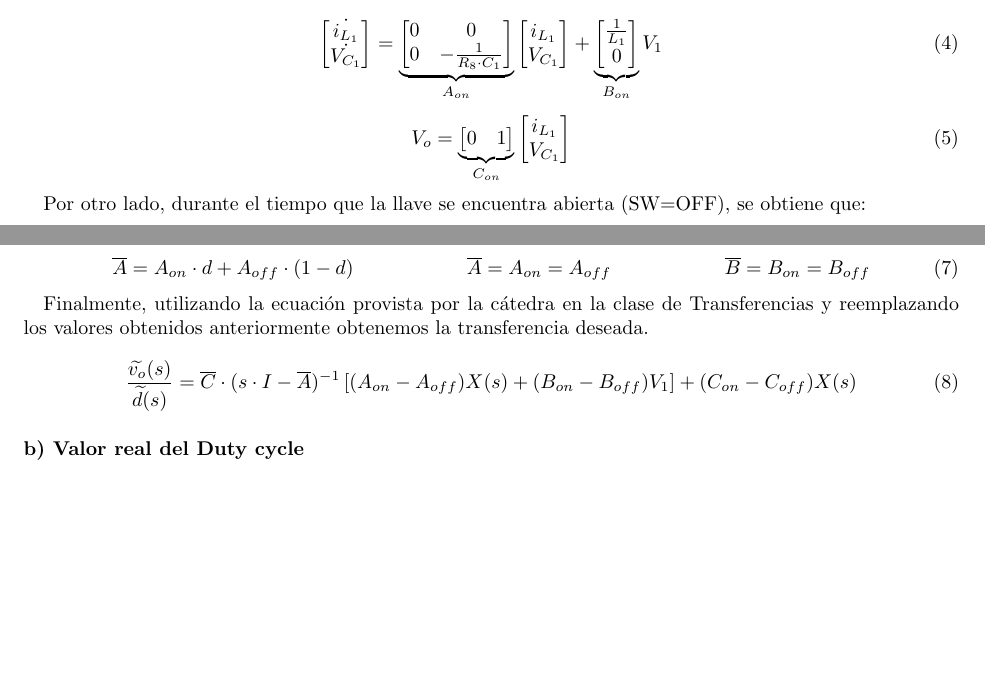
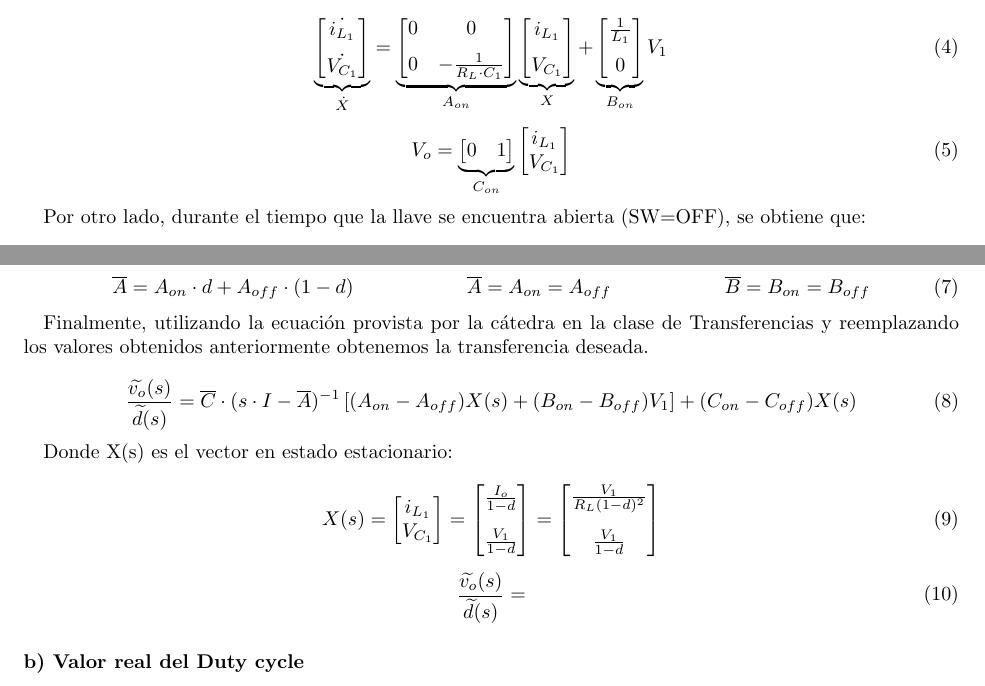
Before and after one commit to mregueira/Electro4, a LaTeX document (TP2/Informe/e4_tp2_main.tex, which reads TP2/Informe/e4_tp2_ej1.tex): two parts of pages 3 and 4 of 9, joined at a grey line, cut so that both start at the same text, the shorter picture padded with empty space. Compiled offline with pdfLaTeX.

Commit message:
antes de calcular en matlab 3.a

```diff
--- a/TP2/Informe/e4_tp2_ej1.tex
+++ b/TP2/Informe/e4_tp2_ej1.tex
@@ -66,25 +66,29 @@ Considerando el diodo y el MOS como ideales, comenzamos analizando el espacio de
 Durante el tiempo que la llave se encuentra cerrada (SW=ON) obtenemos:
 
 \begin{equation}
+\underbrace{
 \begin{bmatrix}
-\dot{i_{L_1}} \\
+\dot{i_{L_1}} \vspace{0.2cm} \\
 \dot{V_{C_1}}
 \end{bmatrix}
+}_{\dot{X}}
 =
 \underbrace{
 \begin{bmatrix}
-{0} & {0}\\
-{0} & {-\frac{1}{R_8 \cdot C_1}}
+{0} & {0} \vspace{0.2cm}\\
+{0} & {-\frac{1}{R_L \cdot C_1}}
 \end{bmatrix}
 }_{A_{on}}
+\underbrace{
 \begin{bmatrix}
-{i_{L_1}} \\
+{i_{L_1}} \vspace{0.2cm}\\
 {V_{C_1}}
 \end{bmatrix}
+}_{X}
 +
 \underbrace{
 \begin{bmatrix}
-{\frac{1}{L_1}} \\
+{\frac{1}{L_1}} \vspace{0.2cm}\\
 {0}
 \end{bmatrix}
 }_{B_{on}}
@@ -131,6 +135,30 @@ Finalmente, utilizando la ecuaci\'on provista por la c\'atedra en la clase de Tr
 \label{ec1.3}
 \end{equation}
 
+Donde X(s) es el vector en estado estacionario:
+
+\begin{equation}
+X(s)=
+\begin{bmatrix}
+{i_{L_1}} \\
+{V_{C_1}}
+\end{bmatrix}
+=
+\begin{bmatrix}
+{\frac{I_o}{1-d}} \vspace{0.3cm} \\
+{\frac{V_1}{1-d}}
+\end{bmatrix}
+=
+\begin{bmatrix}
+{\frac{V_1}{R_L(1-d)^2}} \vspace{0.3cm} \\
+{\frac{V_1}{1-d}}
+\end{bmatrix}
+\end{equation}
+
+\begin{equation}
+\frac{ \widetilde{v_o}(s)}{\widetilde{d}(s)}=
+\label{ec1.3}
+\end{equation}
 
 % Cuales son las Singularidades del sistema?
 \subsubsection*{b) Valor real del Duty cycle}
```
Also changed, not shown: TP2/Informe/e4_tp2_ej1.pdf, TP2/Informe/e4_tp2_ej1.tex (4 more changed lines).
